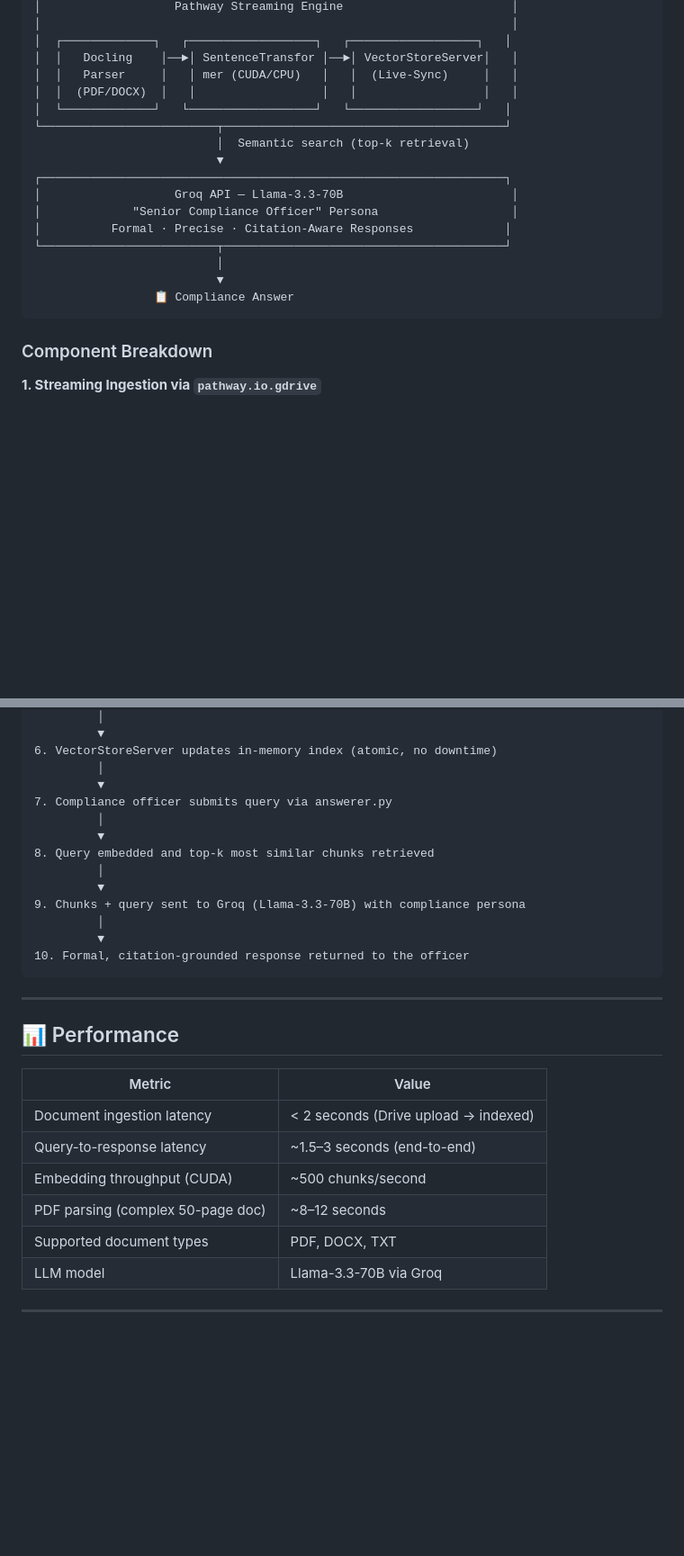
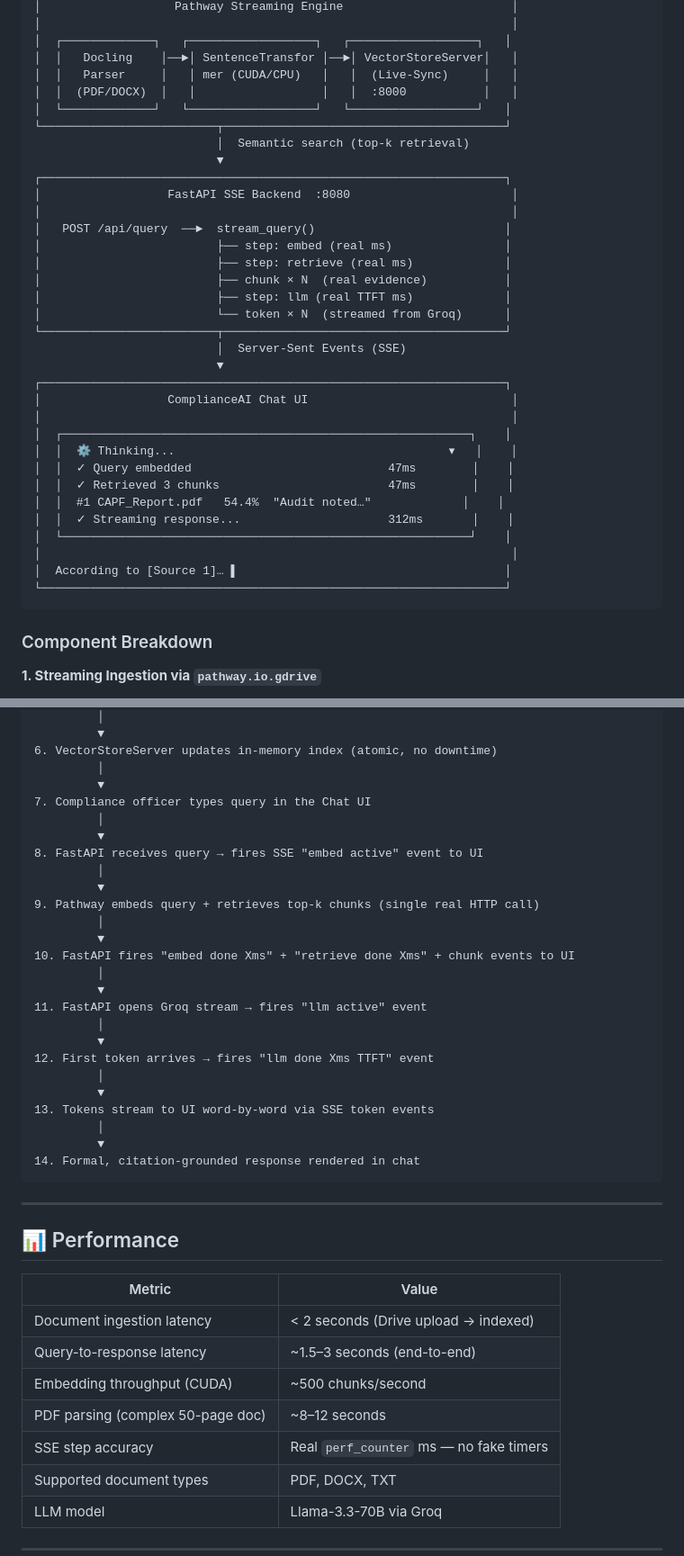
Before and after one commit to Ashwin-Thiru/RAG-Regulation-Compliance, a Markdown page: README.md, 2 parts joined by grey strips. Shown at 90% size. GitHub-like rendering; blank space fills up the shorter version.

````diff
--- a/README.md
+++ b/README.md
@@ -93,19 +96,36 @@ A compliance officer asking *"Are we within current Tier 1 capital ratio require
 │  ┌─────────────┐   ┌──────────────────┐   ┌──────────────────┐   │
 │  │   Docling    │──►│ SentenceTransfor │──►│ VectorStoreServer│   │
 │  │   Parser     │   │ mer (CUDA/CPU)   │   │  (Live-Sync)     │   │
-│  │  (PDF/DOCX)  │   │                  │   │                  │   │
+│  │  (PDF/DOCX)  │   │                  │   │  :8000           │   │
 │  └─────────────┘   └──────────────────┘   └──────────────────┘   │
 └─────────────────────────┬────────────────────────────────────────┘
                           │  Semantic search (top-k retrieval)
                           ▼
 ┌──────────────────────────────────────────────────────────────────┐
-│                   Groq API — Llama-3.3-70B                        │
-│             "Senior Compliance Officer" Persona                   │
-│          Formal · Precise · Citation-Aware Responses             │
+│                  FastAPI SSE Backend  :8080                       │
+│                                                                   │
+│   POST /api/query  ──►  stream_query()                           │
+│                         ├── step: embed (real ms)                │
+│                         ├── step: retrieve (real ms)             │
+│                         ├── chunk × N  (real evidence)           │
+│                         ├── step: llm (real TTFT ms)             │
+│                         └── token × N  (streamed from Groq)      │
 └─────────────────────────┬────────────────────────────────────────┘
-                          │
+                          │  Server-Sent Events (SSE)
                           ▼
-                 📋 Compliance Answer
+┌──────────────────────────────────────────────────────────────────┐
+│                  ComplianceAI Chat UI                             │
+│                                                                   │
+│  ┌──────────────────────────────────────────────────────────┐    │
+│  │  ⚙ Thinking...                                       ▾   │    │
+│  │  ✓ Query embedded                            47ms        │    │
+│  │  ✓ Retrieved 3 chunks                        47ms        │    │
+│  │  #1 CAPF_Report.pdf   54.4%  "Audit noted…"             │    │
+│  │  ✓ Streaming response...                     312ms       │    │
+│  └──────────────────────────────────────────────────────────┘    │
+│                                                                   │
+│  According to [Source 1]… ▌                                      │
+└──────────────────────────────────────────────────────────────────┘
 ```
 
 ### Component Breakdown
@@ -330,16 +404,28 @@ pytest tests/ -v
 6. VectorStoreServer updates in-memory index (atomic, no downtime)
          │
          ▼
-7. Compliance officer submits query via answerer.py
+7. Compliance officer types query in the Chat UI
          │
          ▼
-8. Query embedded and top-k most similar chunks retrieved
+8. FastAPI receives query → fires SSE "embed active" event to UI
          │
          ▼
-9. Chunks + query sent to Groq (Llama-3.3-70B) with compliance persona
+9. Pathway embeds query + retrieves top-k chunks (single real HTTP call)
          │
          ▼
-10. Formal, citation-grounded response returned to the officer
+10. FastAPI fires "embed done Xms" + "retrieve done Xms" + chunk events to UI
+         │
+         ▼
+11. FastAPI opens Groq stream → fires "llm active" event
+         │
+         ▼
+12. First token arrives → fires "llm done Xms TTFT" event
+         │
+         ▼
+13. Tokens stream to UI word-by-word via SSE token events
+         │
+         ▼
+14. Formal, citation-grounded response rendered in chat
 ```
 
 ---
@@ -352,6 +438,7 @@ pytest tests/ -v
 | Query-to-response latency | ~1.5–3 seconds (end-to-end) |
 | Embedding throughput (CUDA) | ~500 chunks/second |
 | PDF parsing (complex 50-page doc) | ~8–12 seconds |
+| SSE step accuracy | Real `perf_counter` ms — no fake timers |
 | Supported document types | PDF, DOCX, TXT |
 | LLM model | Llama-3.3-70B via Groq |
 
````
Also changed, not shown: other parts of README.md (+79 -17 lines).
